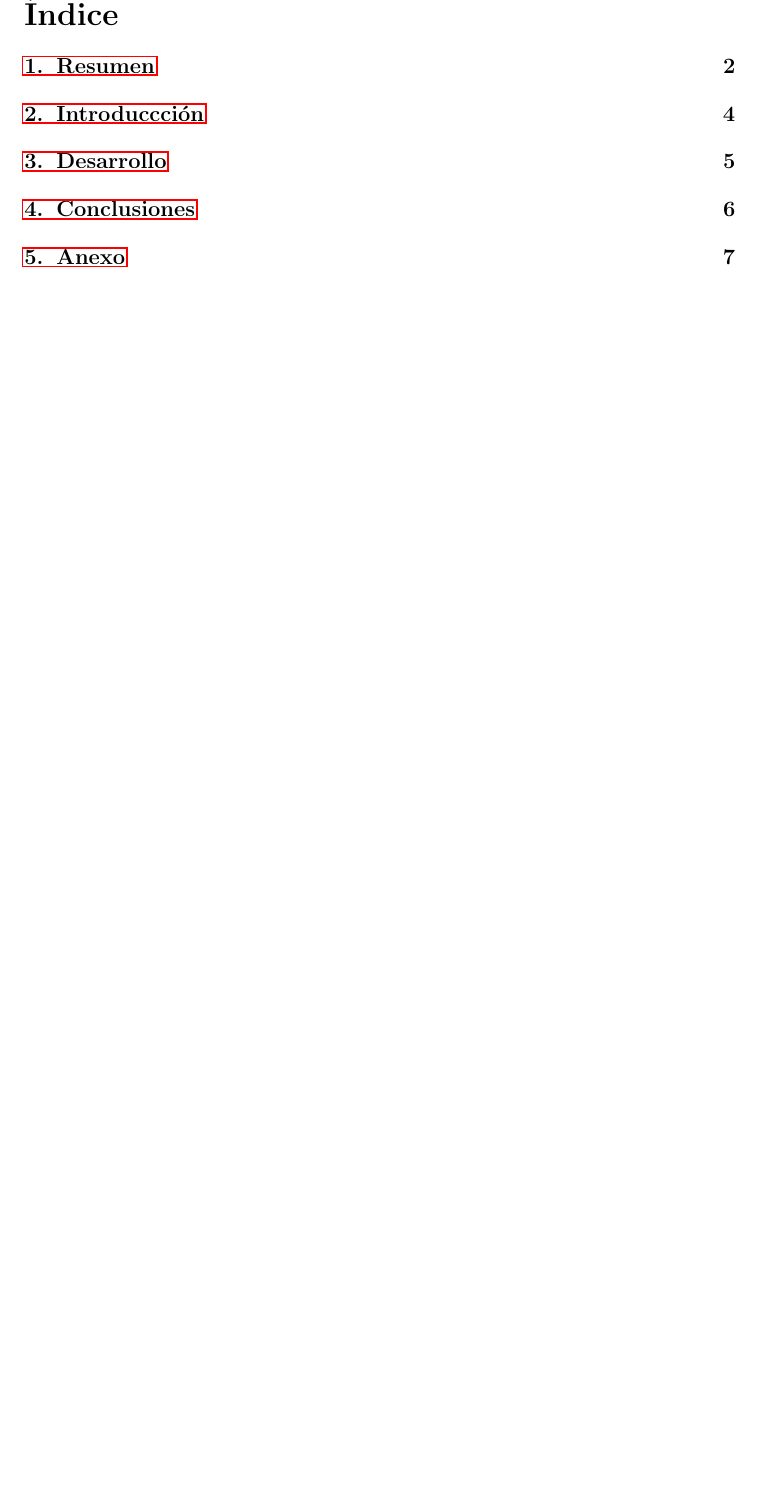
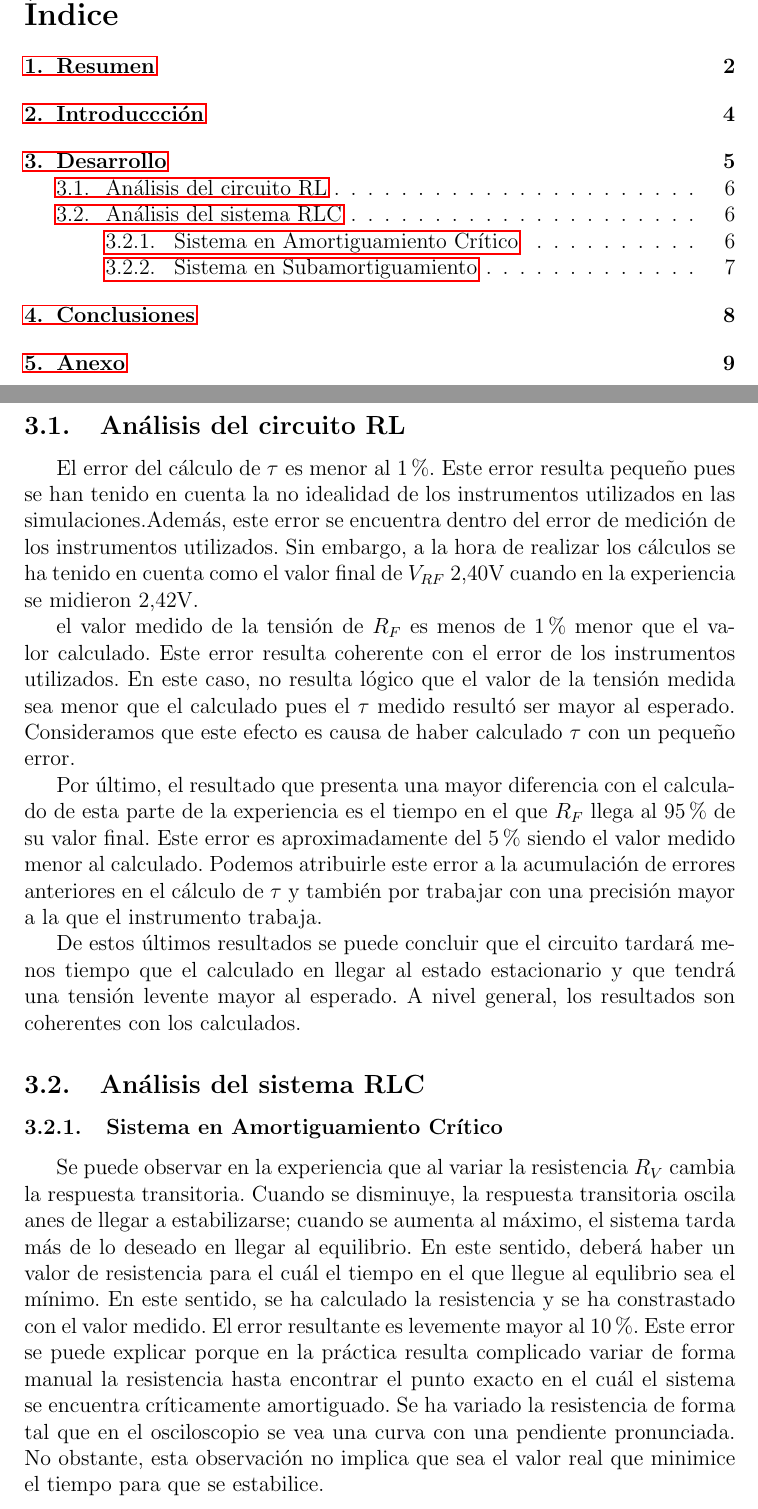
Before and after one commit to SolVigilante/TC_TP2, a LaTeX document (main.tex, which reads Analisis(SOL).tex): part of page 3 of 7 before the commit and two parts of pages 3 and 6 of 9 after it, the two joined at a grey line, cut so that both start at the same text, the shorter picture padded with empty space. Compiled offline with pdfLaTeX.

Commit message:
Analisis de parte uno, parte dos incisos 1 y 2

```diff
--- a/Analisis(SOL).tex
+++ b/Analisis(SOL).tex
@@ -0,0 +1,14 @@
+\subsection{Análisis del circuito RL}
+El error del cálculo de $\tau$ es menor al 1\%. Este error resulta pequeño pues se han tenido en cuenta la no idealidad de los instrumentos utilizados en las simulaciones.Además, este error se encuentra dentro del error de medición de los instrumentos utilizados. Sin embargo, a la hora de realizar los cálculos se ha tenido en cuenta como el valor final de $V_{RF}$  2,40V cuando en la experiencia se midieron 2,42V.
+
+el valor medido de la tensión de $R_F$ es menos de 1\% menor que el valor calculado. Este error resulta coherente con el error de los instrumentos utilizados. En este caso, no resulta lógico que el valor de la tensión medida sea menor que el calculado pues el $\tau$ medido resultó ser mayor al esperado. Consideramos que este efecto es causa de haber calculado $\tau$ con un pequeño error.
+
+Por último, el resultado que presenta una mayor diferencia con el calculado de esta parte de la experiencia es el tiempo en el que $R_F$ llega al 95\% de su valor final. Este error es aproximadamente del 5\% siendo el valor medido menor al calculado. Podemos atribuirle este error a la acumulación de errores anteriores en el cálculo de $\tau$ y también por trabajar con una precisión mayor a la que el instrumento trabaja.
+
+
+De estos últimos resultados se puede concluir que el circuito tardará menos tiempo que el calculado en llegar al estado estacionario y que tendrá una tensión levente mayor al esperado. A nivel general, los resultados son coherentes con los calculados.
+
+\subsection{Análisis del sistema RLC}
+\subsubsection{Sistema en Amortiguamiento Crítico}
+Se puede observar en la experiencia que al variar la resistencia $R_V$ cambia la respuesta transitoria. Cuando se disminuye, la respuesta transitoria oscila anes de llegar a estabilizarse; cuando se aumenta al máximo, el sistema tarda más de lo deseado en llegar al equilibrio. En este sentido, deberá haber un valor de resistencia para el cuál el tiempo en el que llegue al equlibrio sea el mínimo.
+En este sentido, se ha calculado la resistencia y se ha constrastado con el valor medido. El error resultante es levemente mayor al 10\%. Este error se puede explicar porque en la práctica resulta complicado variar de forma manual la resistencia hasta encontrar el punto exacto en el cuál el sistema se encuentra críticamente amortiguado. Se ha variado la resistencia de forma tal que en el osciloscopio se vea una curva con una pendiente pronunciada. No obstante, esta observación no implica que sea el valor real que minimice el tiempo para que se estabilice.
```
Also changed, not shown: Carátula.tex (+2 -0 lines), Analisis(SOL).tex (10 more changed lines).
